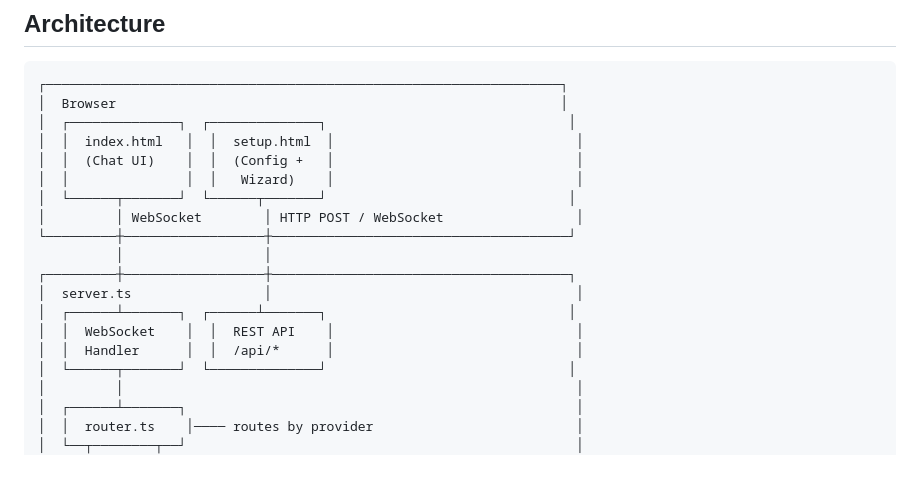
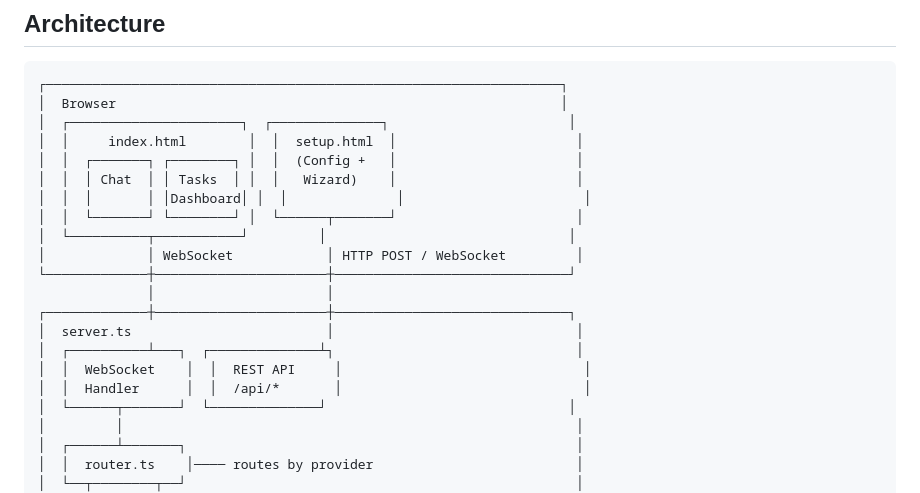
Before and after one commit to jolks/goto-assistant, a Markdown page: README.md, the part around the change. Drawn GitHub-style; blank space fills up the shorter version.

Commit message:
Update docs to reflect task dashboard and chat-core.js extraction
Co-Authored-By: Claude Opus 4.6 <noreply@anthropic.com>

````diff
--- a/README.md
+++ b/README.md
@@ -62,19 +62,21 @@ That one `npx` command gives you an AI assistant that can remember across conver
 ```
 ┌──────────────────────────────────────────────────────────────────┐
 │  Browser                                                         │
-│  ┌──────────────┐  ┌──────────────┐                               │
-│  │  index.html   │  │  setup.html  │                               │
-│  │  (Chat UI)    │  │  (Config +   │                               │
-│  │               │  │   Wizard)    │                               │
-│  └──────┬───────┘  └──────┬───────┘                               │
-│         │ WebSocket        │ HTTP POST / WebSocket                 │
-└─────────┼──────────────────┼──────────────────────────────────────┘
-          │                  │
-┌─────────┼──────────────────┼──────────────────────────────────────┐
-│  server.ts                 │                                       │
-│  ┌──────┴───────┐  ┌──────┴───────┐                               │
-│  │  WebSocket    │  │  REST API    │                               │
-│  │  Handler      │  │  /api/*      │                               │
+│  ┌──────────────────────┐  ┌──────────────┐                       │
+│  │     index.html        │  │  setup.html  │                       │
+│  │  ┌───────┐ ┌────────┐ │  │  (Config +   │                       │
+│  │  │ Chat  │ │ Tasks  │ │  │   Wizard)    │                       │
+│  │  │       │ │Dashboard│ │  │              │                       │
+│  │  └───────┘ └────────┘ │  └──────┬───────┘                       │
+│  └──────────┬───────────┘         │                               │
+│             │ WebSocket            │ HTTP POST / WebSocket         │
+└─────────────┼──────────────────────┼──────────────────────────────┘
+              │                      │
+┌─────────────┼──────────────────────┼──────────────────────────────┐
+│  server.ts                         │                               │
+│  ┌──────────┴───┐  ┌──────────────┴┐                               │
+│  │  WebSocket    │  │  REST API     │                               │
+│  │  Handler      │  │  /api/*       │                               │
 │  └──────┬───────┘  └──────────────┘                               │
 │         │                                                          │
 │  ┌──────┴───────┐                                                  │
````
Also changed, not shown: CLAUDE.md (+2 -2 lines).
